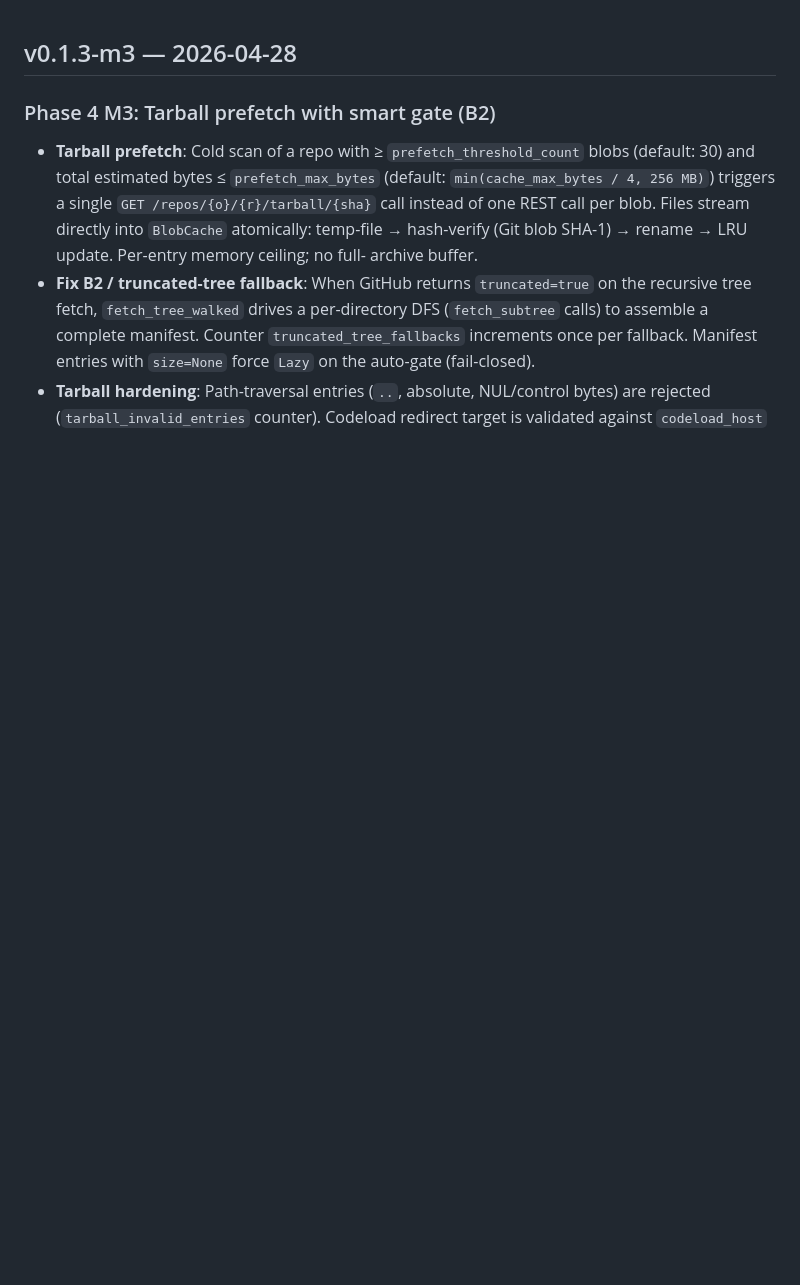
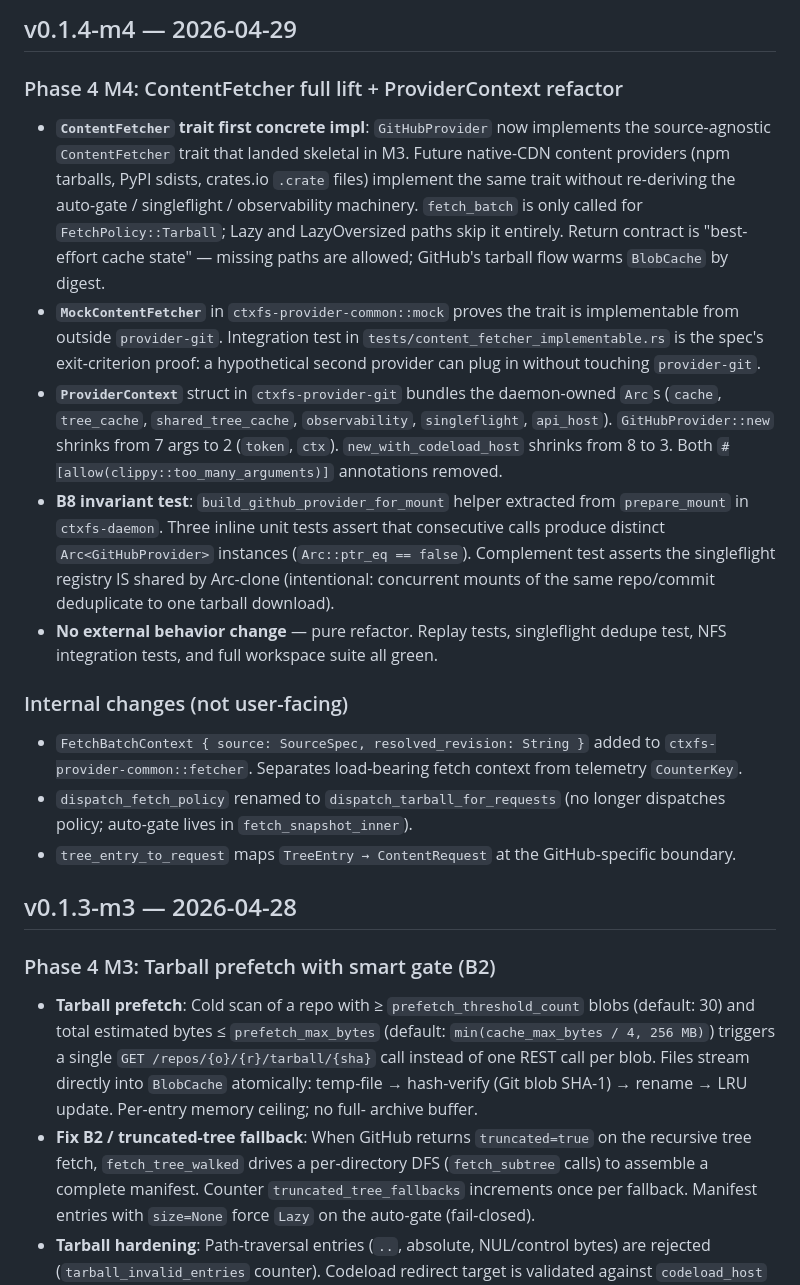
Before and after one commit to Derek-X-Wang/ctxfs, a Markdown page: CHANGELOG.md, the part around the change. Drawn GitHub-style; blank space fills up the shorter version.

Commit message:
chore(M4): CHANGELOG entry for v0.1.4-m4
Documents the ContentFetcher full lift, ProviderContext refactor,
MockContentFetcher proof, and B8 invariant test. No external behavior
change — pure refactor milestone.

```diff
--- a/CHANGELOG.md
+++ b/CHANGELOG.md
@@ -1,3 +1,47 @@
+## v0.1.4-m4 — 2026-04-29
+
+### Phase 4 M4: ContentFetcher full lift + ProviderContext refactor
+
+- **`ContentFetcher` trait first concrete impl**: `GitHubProvider` now
+  implements the source-agnostic `ContentFetcher` trait that landed
+  skeletal in M3. Future native-CDN content providers (npm tarballs,
+  PyPI sdists, crates.io `.crate` files) implement the same trait without
+  re-deriving the auto-gate / singleflight / observability machinery.
+  `fetch_batch` is only called for `FetchPolicy::Tarball`; Lazy and
+  LazyOversized paths skip it entirely. Return contract is "best-effort
+  cache state" — missing paths are allowed; GitHub's tarball flow warms
+  `BlobCache` by digest.
+- **`MockContentFetcher`** in `ctxfs-provider-common::mock` proves the
+  trait is implementable from outside `provider-git`. Integration test
+  in `tests/content_fetcher_implementable.rs` is the spec's exit-criterion
+  proof: a hypothetical second provider can plug in without touching
+  `provider-git`.
+- **`ProviderContext`** struct in `ctxfs-provider-git` bundles the
+  daemon-owned `Arc`s (`cache`, `tree_cache`, `shared_tree_cache`,
+  `observability`, `singleflight`, `api_host`). `GitHubProvider::new`
+  shrinks from 7 args to 2 (`token`, `ctx`). `new_with_codeload_host`
+  shrinks from 8 to 3. Both `#[allow(clippy::too_many_arguments)]`
+  annotations removed.
+- **B8 invariant test**: `build_github_provider_for_mount` helper
+  extracted from `prepare_mount` in `ctxfs-daemon`. Three inline unit
+  tests assert that consecutive calls produce distinct `Arc<GitHubProvider>`
+  instances (`Arc::ptr_eq == false`). Complement test asserts the
+  singleflight registry IS shared by Arc-clone (intentional: concurrent
+  mounts of the same repo/commit deduplicate to one tarball download).
+- **No external behavior change** — pure refactor. Replay tests,
+  singleflight dedupe test, NFS integration tests, and full workspace
+  suite all green.
+
+### Internal changes (not user-facing)
+
+- `FetchBatchContext { source: SourceSpec, resolved_revision: String }`
+  added to `ctxfs-provider-common::fetcher`. Separates load-bearing fetch
+  context from telemetry `CounterKey`.
+- `dispatch_fetch_policy` renamed to `dispatch_tarball_for_requests`
+  (no longer dispatches policy; auto-gate lives in `fetch_snapshot_inner`).
+- `tree_entry_to_request` maps `TreeEntry → ContentRequest` at the
+  GitHub-specific boundary.
+
 ## v0.1.3-m3 — 2026-04-28
 
 ### Phase 4 M3: Tarball prefetch with smart gate (B2)
```
